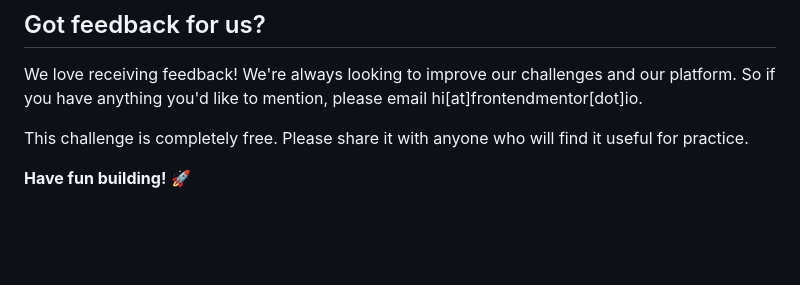
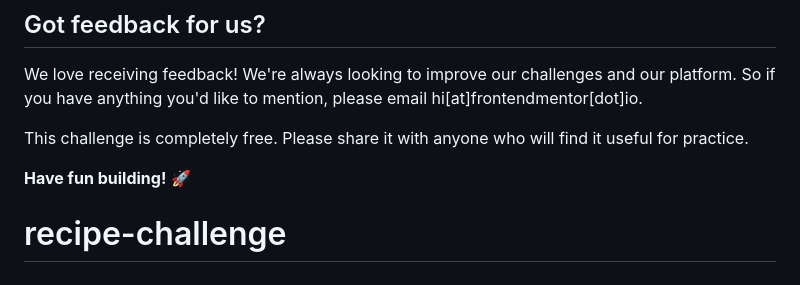
Before and after one commit to CoffiEspresso/recipe-challenge, a Markdown page: README.md, the part around the change. Rendered like a GitHub page; blank space fills up the shorter version.

```diff
--- a/README.md
+++ b/README.md
@@ -87,3 +87,4 @@ We love receiving feedback! We're always looking to improve our challenges and o
 This challenge is completely free. Please share it with anyone who will find it useful for practice.
 
 **Have fun building!** 🚀
+# recipe-challenge
```
